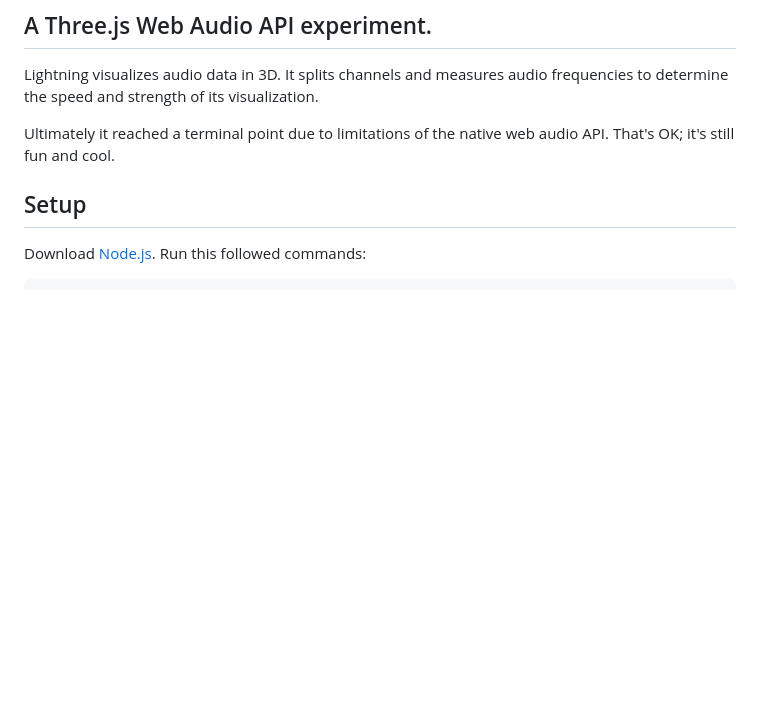
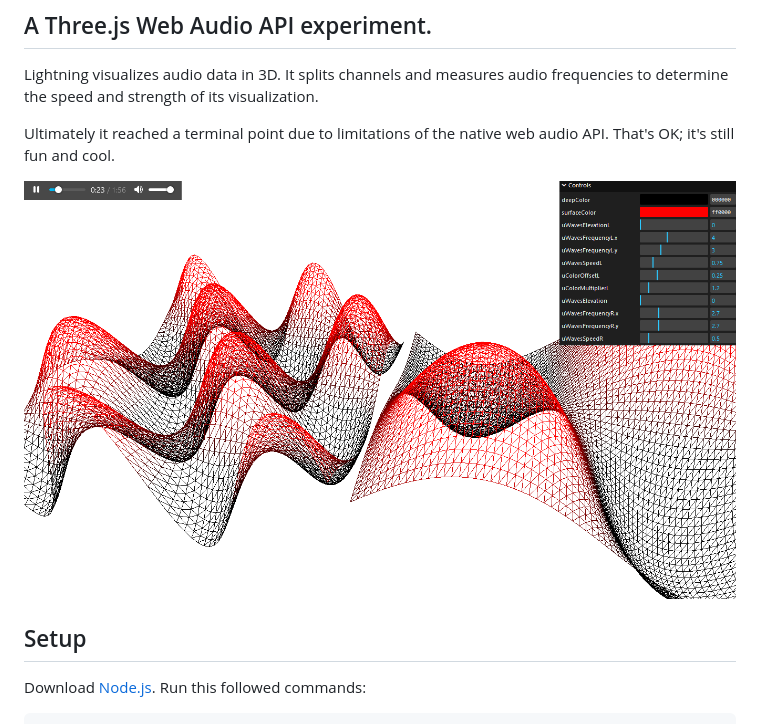
Before and after one commit to ryanhagerty/lightning, a Markdown page: README.md, the part around the change. GitHub-like rendering; pictures changed too: static/lightning.PNG (added); blank space fills up the shorter version.

Commit message:
add screenshot to readme

```diff
--- a/README.md
+++ b/README.md
@@ -6,6 +6,8 @@ frequencies to determine the speed and strength of its visualization.
 
 Ultimately it reached a terminal point due to limitations of the native
 web audio API. That's OK; it's still fun and cool.
+
+![screenshot of demo where wireframe reacts to sound](static/lightning.PNG)
 
 ## Setup
 Download [Node.js](https://nodejs.org/en/download/).
```
